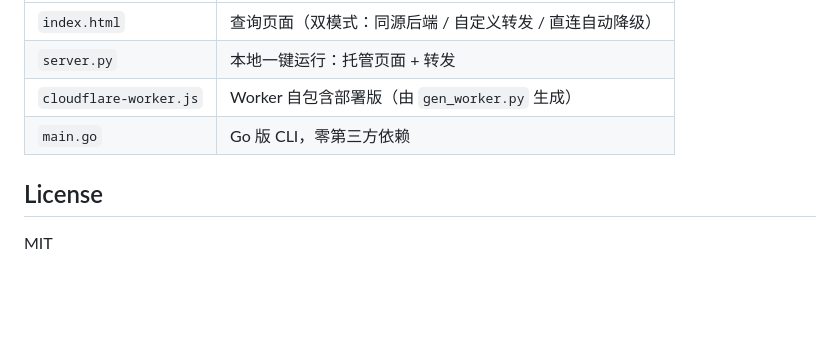
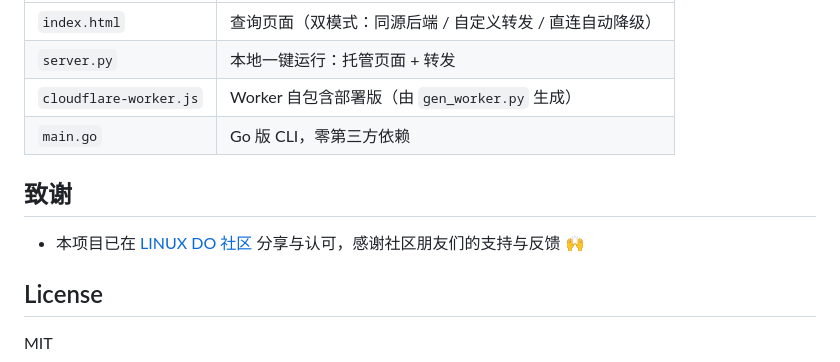
Before and after one commit to muzimu217/ocusage, a Markdown page: README.md, the part around the change. GitHub-like rendering; blank space fills up the shorter version.

Commit message:
README 致谢 LINUX DO 社区

```diff
--- a/README.md
+++ b/README.md
@@ -71,6 +71,10 @@ OPENCODE_API_KEY=sk-xxxx ./ocusage -watch                # 30 秒刷新
 | `cloudflare-worker.js` | Worker 自包含部署版（由 `gen_worker.py` 生成） |
 | `main.go` | Go 版 CLI，零第三方依赖 |
 
+## 致谢
+
+- 本项目已在 [LINUX DO 社区](https://linux.do) 分享与认可，感谢社区朋友们的支持与反馈 🙌
+
 ## License
 
 MIT
```
